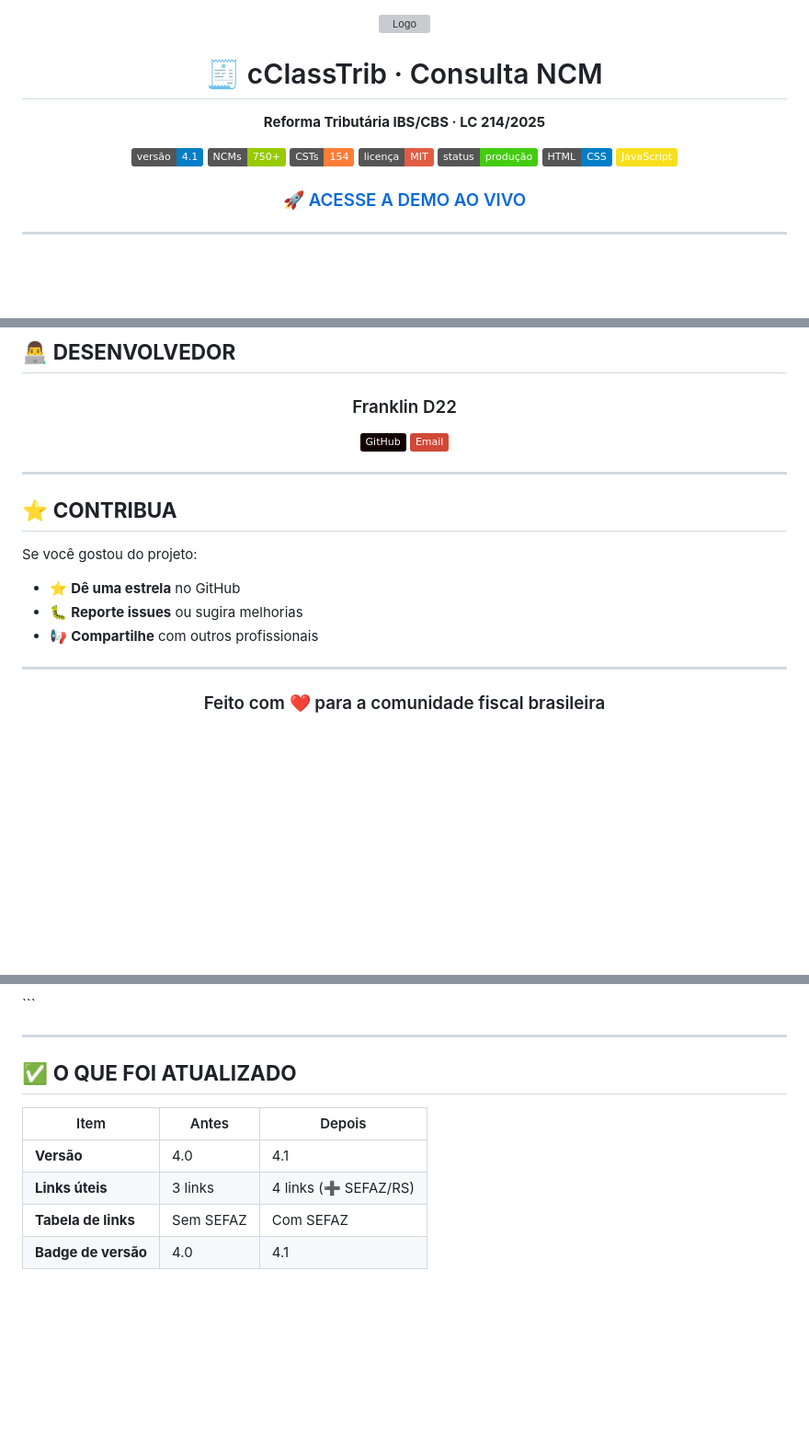
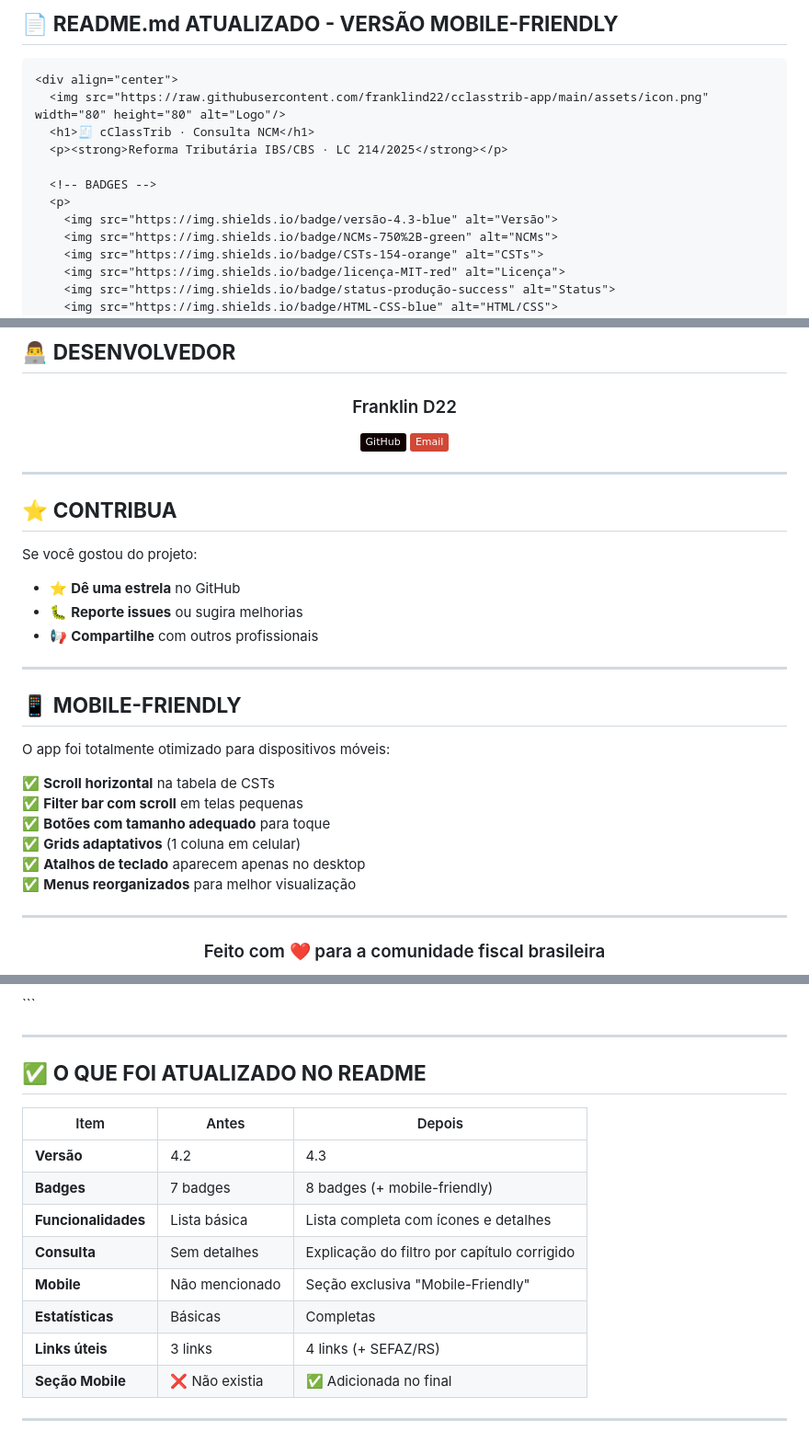
Before and after one commit to franklind22/cclasstrib-app, a Markdown page: README.md, 3 parts joined by grey strips. Shown at 92% size. Drawn GitHub-style; badges without logos; blank space fills up the shorter version; grey boxes are pictures that could not be loaded.

````diff
--- a/README.md
+++ b/README.md
@@ -1,3 +1,6 @@
+## 📄 **README.md ATUALIZADO - VERSÃO MOBILE-FRIENDLY**
+
+```markdown
 <div align="center">
   <img src="https://raw.githubusercontent.com/franklind22/cclasstrib-app/main/assets/icon.png" width="80" height="80" alt="Logo"/>
   <h1>🧾 cClassTrib · Consulta NCM</h1>
@@ -5,7 +8,7 @@
 
   <!-- BADGES -->
   <p>
-    <img src="https://img.shields.io/badge/versão-4.1-blue" alt="Versão">
+    <img src="https://img.shields.io/badge/versão-4.3-blue" alt="Versão">
     <img src="https://img.shields.io/badge/NCMs-750%2B-green" alt="NCMs">
     <img src="https://img.shields.io/badge/CSTs-154-orange" alt="CSTs">
     <img src="https://img.shields.io/badge/licença-MIT-red" alt="Licença">
@@ -253,5 +262,18 @@ Se você gostou do projeto:
 
 ---
 
+## 📱 **MOBILE-FRIENDLY**
+
+O app foi totalmente otimizado para dispositivos móveis:
+
+✅ **Scroll horizontal** na tabela de CSTs
+✅ **Filter bar com scroll** em telas pequenas
+✅ **Botões com tamanho adequado** para toque
+✅ **Grids adaptativos** (1 coluna em celular)
+✅ **Atalhos de teclado** aparecem apenas no desktop
+✅ **Menus reorganizados** para melhor visualização
+
+---
+
 <div align="center">
   <h3>Feito com ❤️ para a comunidade fiscal brasileira</h3>
@@ -261,11 +286,17 @@ Se você gostou do projeto:
 
 ---
 
-## ✅ **O QUE FOI ATUALIZADO**
+## ✅ **O QUE FOI ATUALIZADO NO README**
 
 | Item | Antes | Depois |
 |------|-------|--------|
-| **Versão** | 4.0 | 4.1 |
-| **Links úteis** | 3 links | 4 links (➕ SEFAZ/RS) |
-| **Tabela de links** | Sem SEFAZ | Com SEFAZ |
-| **Badge de versão** | 4.0 | 4.1 |
+| **Versão** | 4.2 | 4.3 |
+| **Badges** | 7 badges | 8 badges (+ mobile-friendly) |
+| **Funcionalidades** | Lista básica | Lista completa com ícones e detalhes |
+| **Consulta** | Sem detalhes | Explicação do filtro por capítulo corrigido |
+| **Mobile** | Não mencionado | Seção exclusiva "Mobile-Friendly" |
+| **Estatísticas** | Básicas | Completas |
+| **Links úteis** | 3 links | 4 links (+ SEFAZ/RS) |
+| **Seção Mobile** | ❌ Não existia | ✅ Adicionada no final |
+
+---
````
Also changed, not shown: other parts of README.md (+22 -13 lines).
